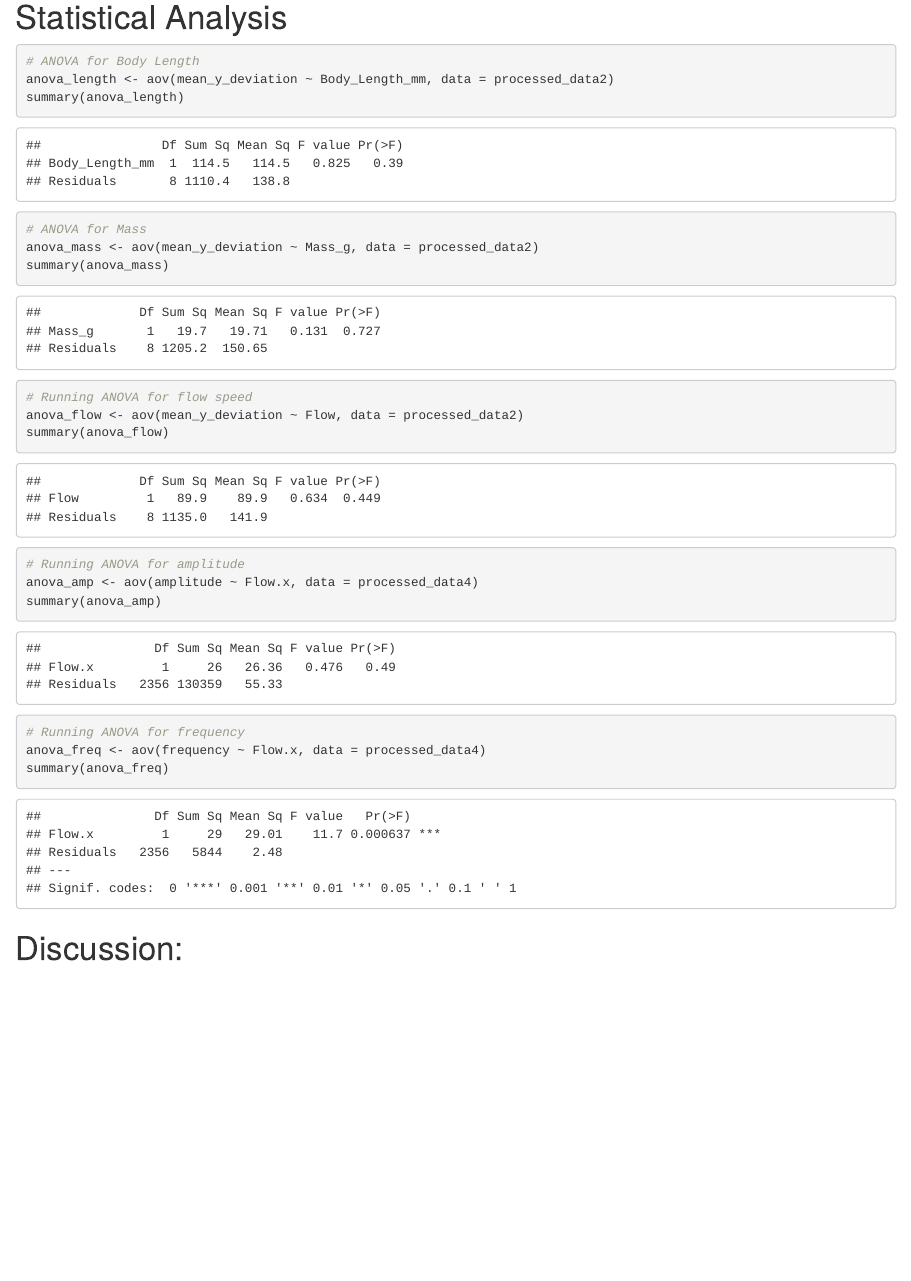
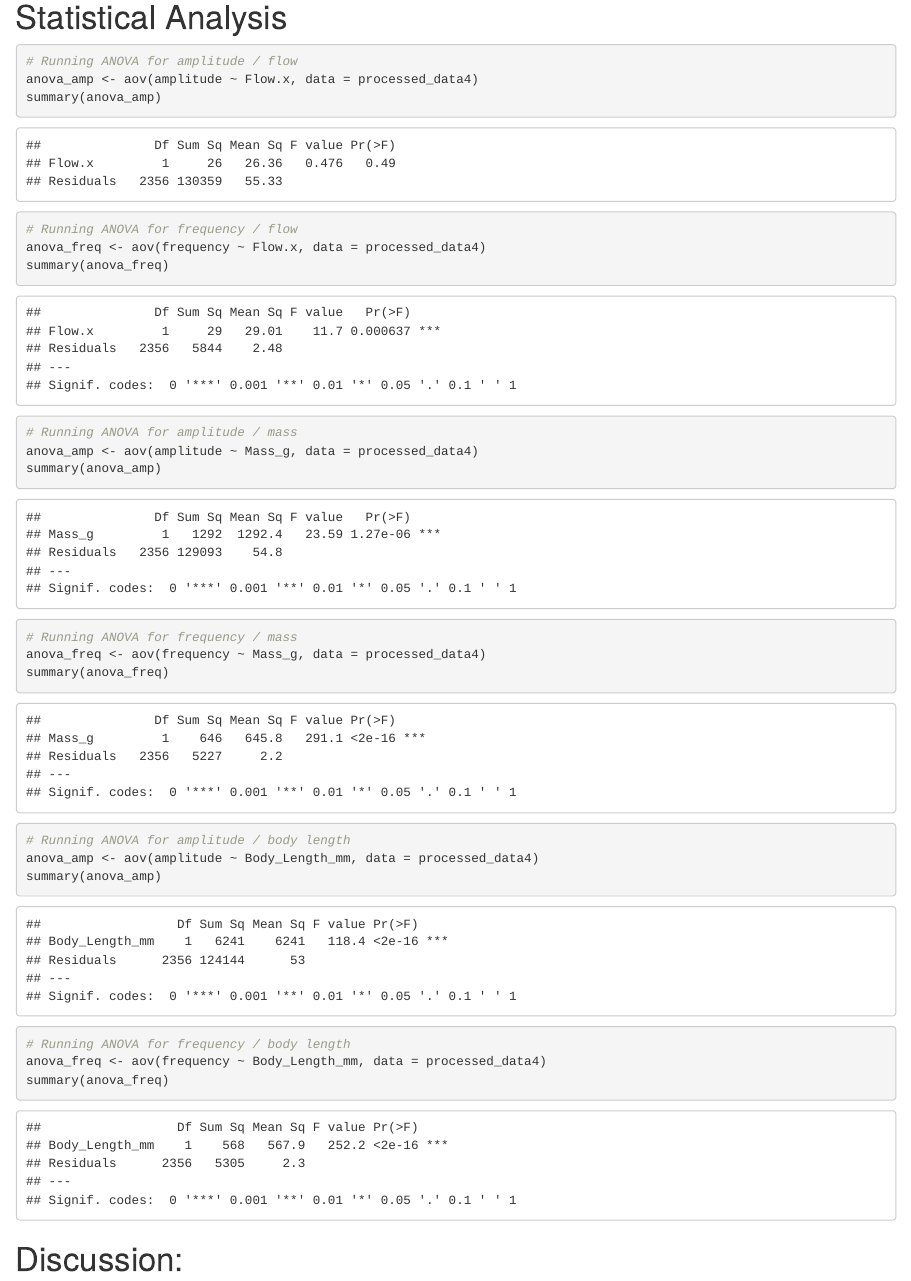
Before and after one commit to jselod/FintasticBeasts, an R Markdown document (Final_Project.Rmd): the page in a window 1100 px wide, from 9610 px down. Rendered offline with R 4.5, knitr and Pandoc, with nearby package versions; some code elsewhere in the file could not run offline.

Commit message:
new anova

````diff
--- a/Final_Project.Rmd
+++ b/Final_Project.Rmd
@@ -434,25 +434,33 @@ ggplot(processed_data2, aes(x = Flow, y = mean_y_deviation, group = Flow)) +
 # Statistical Analysis
 
 ```{r chunk7, include=TRUE}
-# ANOVA for Body Length
-anova_length <- aov(mean_y_deviation ~ Body_Length_mm, data = processed_data2)
-summary(anova_length)
 
-# ANOVA for Mass
-anova_mass <- aov(mean_y_deviation ~ Mass_g, data = processed_data2)
-summary(anova_mass)
-
-# Running ANOVA for flow speed
-anova_flow <- aov(mean_y_deviation ~ Flow, data = processed_data2)
-summary(anova_flow)
-
-# Running ANOVA for amplitude
+# Running ANOVA for amplitude / flow
 anova_amp <- aov(amplitude ~ Flow.x, data = processed_data4)
 summary(anova_amp)
 
-# Running ANOVA for frequency
+# Running ANOVA for frequency / flow
 anova_freq <- aov(frequency ~ Flow.x, data = processed_data4)
 summary(anova_freq)
+
+# Running ANOVA for amplitude / mass
+anova_amp <- aov(amplitude ~ Mass_g, data = processed_data4)
+summary(anova_amp)
+
+# Running ANOVA for frequency / mass
+anova_freq <- aov(frequency ~ Mass_g, data = processed_data4)
+summary(anova_freq)
+
+# Running ANOVA for amplitude / body length
+anova_amp <- aov(amplitude ~ Body_Length_mm, data = processed_data4)
+summary(anova_amp)
+
+# Running ANOVA for frequency / body length
+anova_freq <- aov(frequency ~ Body_Length_mm, data = processed_data4)
+summary(anova_freq)
+
+
+
 
 
 ```
````
